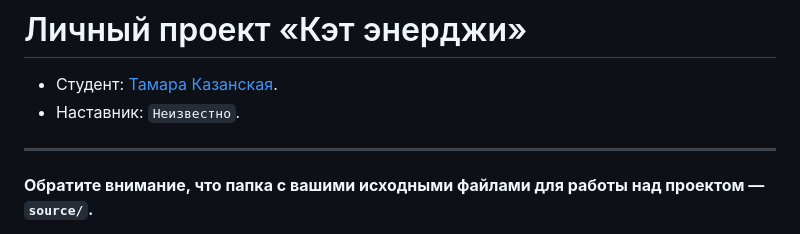
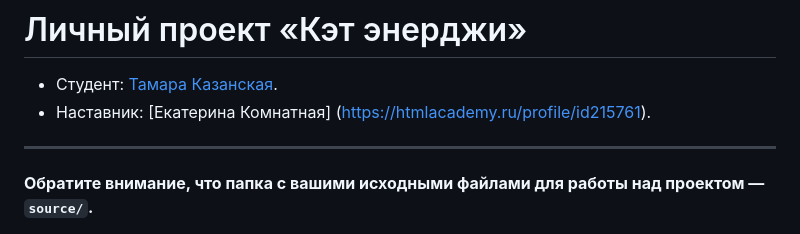
Before and after one commit to htmlacademy-adaptive/2384389-cat-energy-29, a Markdown page: Readme.md, the part around the change. Rendered like a GitHub page.

Commit message:
Добавляет имя наставника

```diff
--- a/Readme.md
+++ b/Readme.md
@@ -1,7 +1,7 @@
 # Личный проект «Кэт энерджи»
 
 * Студент: [Тамара Казанская](https://up.htmlacademy.ru/adaptive/29/user/2384389).
-* Наставник: `Неизвестно`.
+* Наставник: [Екатерина Комнатная] (https://htmlacademy.ru/profile/id215761).
 
 ---
 
```
